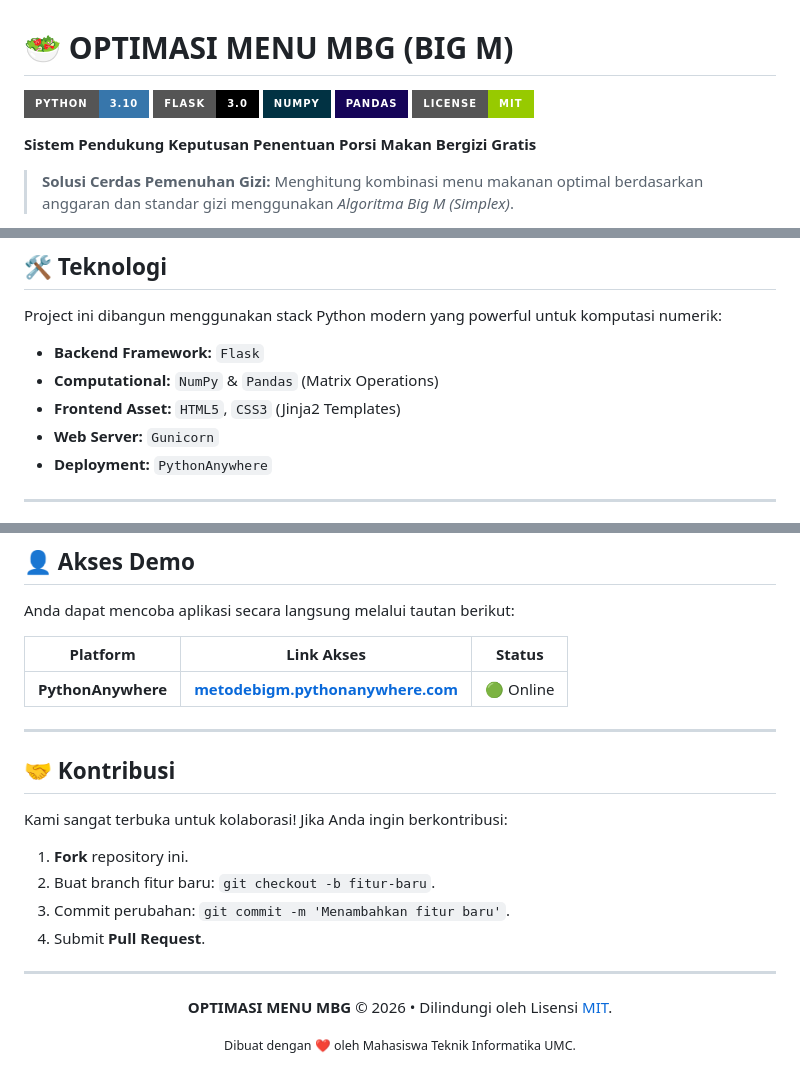
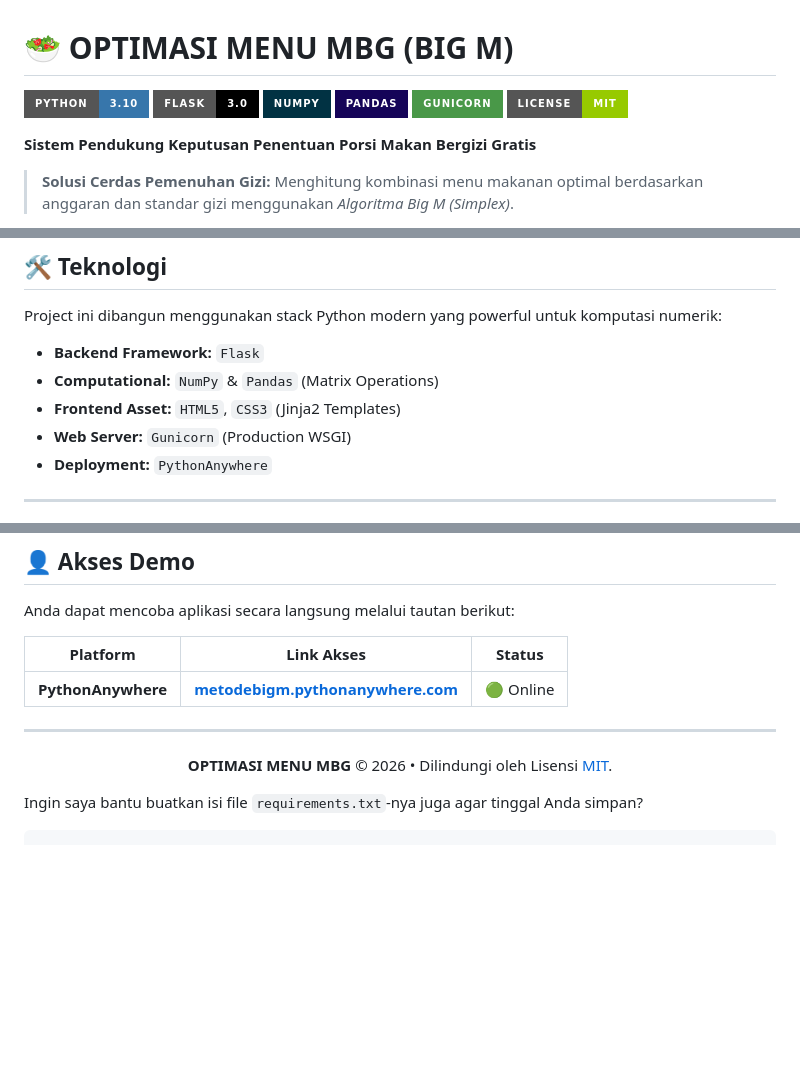
Before and after one commit to GilangAnnugroho/MetodeBigM, a Markdown page: README.md, 3 parts joined by grey strips. Rendered like a GitHub page; badges without logos; blank space fills up the shorter version.

````diff
--- a/README.md
+++ b/README.md
@@ -4,6 +4,7 @@
 ![Flask](https://img.shields.io/badge/Flask-3.0-000000?style=for-the-badge&logo=flask&logoColor=white)
 ![NumPy](https://img.shields.io/badge/NumPy-013243?style=for-the-badge&logo=numpy&logoColor=white)
 ![Pandas](https://img.shields.io/badge/Pandas-150458?style=for-the-badge&logo=pandas&logoColor=white)
+![Gunicorn](https://img.shields.io/badge/Gunicorn-499848?style=for-the-badge&logo=gunicorn&logoColor=white)
 ![License](https://img.shields.io/badge/License-MIT-green?style=for-the-badge)
 
 **Sistem Pendukung Keputusan Penentuan Porsi Makan Bergizi Gratis**
@@ -38,7 +39,7 @@ Project ini dibangun menggunakan stack Python modern yang powerful untuk komputa
 * **Backend Framework:** `Flask`
 * **Computational:** `NumPy` & `Pandas` (Matrix Operations)
 * **Frontend Asset:** `HTML5`, `CSS3` (Jinja2 Templates)
-* **Web Server:** `Gunicorn`
+* **Web Server:** `Gunicorn` (Production WSGI)
 * **Deployment:** `PythonAnywhere`
 
 ---
@@ -109,21 +110,13 @@ Anda dapat mencoba aplikasi secara langsung melalui tautan berikut:
 
 ---
 
-## 🤝 Kontribusi
-
-Kami sangat terbuka untuk kolaborasi! Jika Anda ingin berkontribusi:
-
-1. **Fork** repository ini.
-2. Buat branch fitur baru: `git checkout -b fitur-baru`.
-3. Commit perubahan: `git commit -m 'Menambahkan fitur baru'`.
-4. Submit **Pull Request**.
-
----
-
 <div align="center">
 
 **OPTIMASI MENU MBG** © 2026 • Dilindungi oleh Lisensi [MIT](https://opensource.org/licenses/MIT).
 
-<small>Dibuat dengan ❤️ oleh Mahasiswa Teknik Informatika UMC.</small>
+</div>
 
-</div>
+
+Ingin saya bantu buatkan isi file `requirements.txt`-nya juga agar tinggal Anda simpan?
+
+```
````
